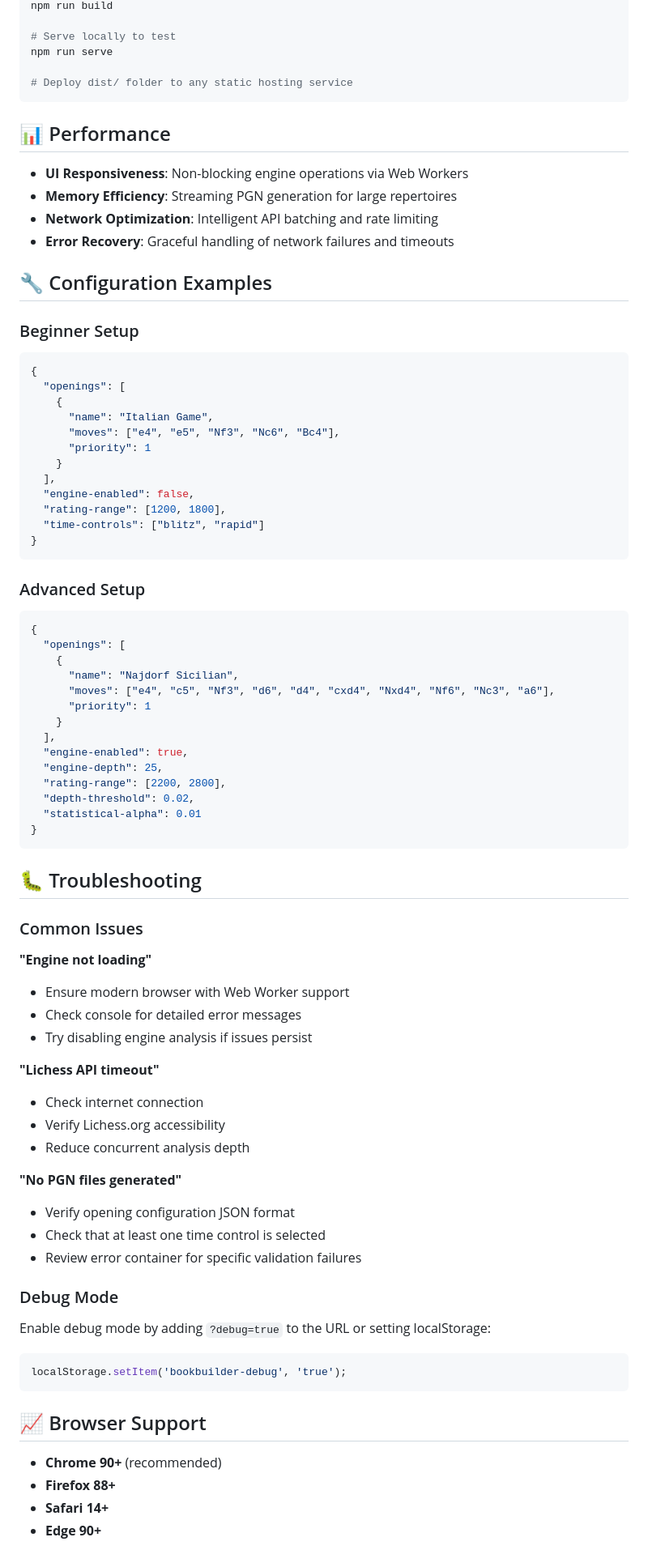
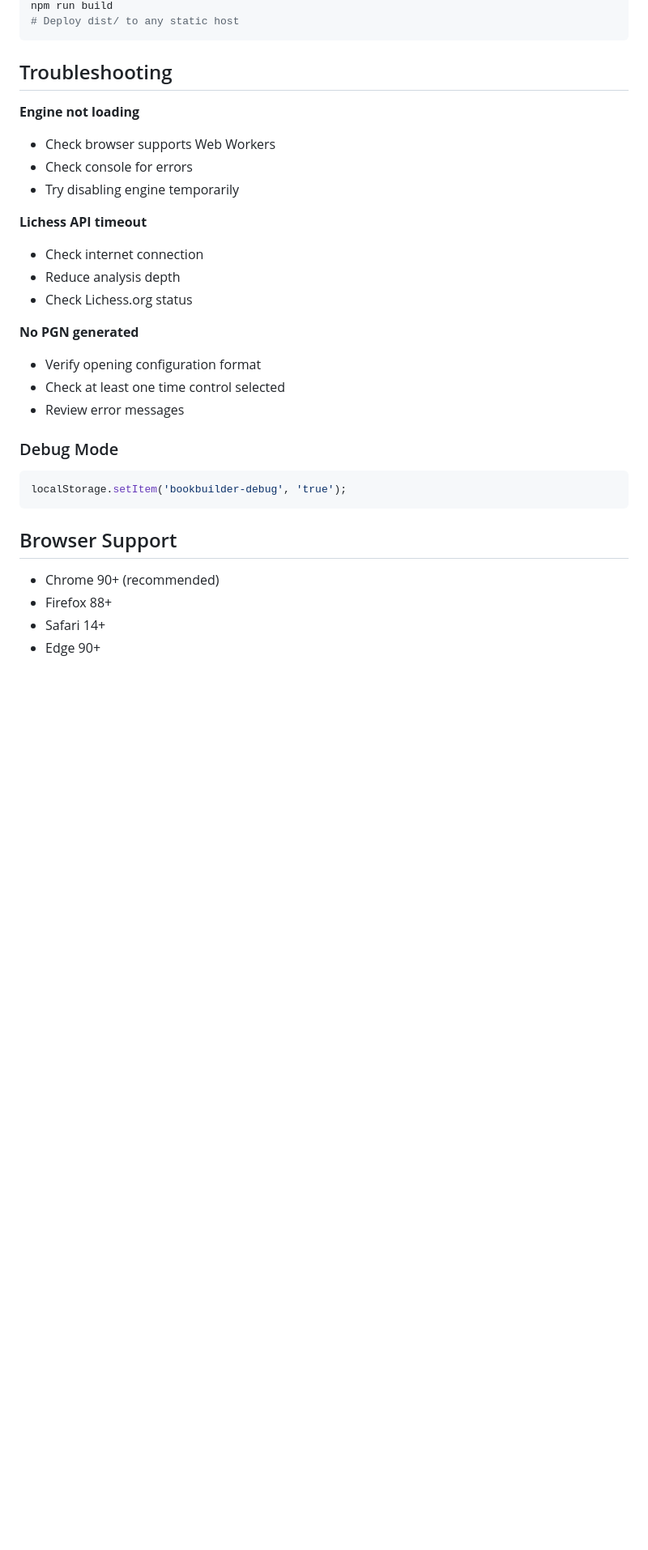
Before and after one commit to raccrompton/BookBuilder, a Markdown page: client/README.md, the part around the change printed below. Shown: that part at 81% size. Drawn GitHub-style; blank space fills up the shorter version.

Commit message:
docs: update READMEs with accurate architecture and test stats

````diff
--- a/client/README.md
+++ b/client/README.md
@@ -150,83 +105,33 @@ npm run test:watch
 npm run build
-
-# Serve locally to test
-npm run serve
-
-# Deploy dist/ folder to any static hosting service
+# Deploy dist/ to any static host
 ```
 
-## 📊 Performance
+## Troubleshooting
 
-- **UI Responsiveness**: Non-blocking engine operations via Web Workers
-- **Memory Efficiency**: Streaming PGN generation for large repertoires
-- **Network Optimization**: Intelligent API batching and rate limiting
-- **Error Recovery**: Graceful handling of network failures and timeouts
+**Engine not loading**
+- Check browser supports Web Workers
+- Check console for errors
+- Try disabling engine temporarily
 
-## 🔧 Configuration Examples
+**Lichess API timeout**
+- Check internet connection
+- Reduce analysis depth
+- Check Lichess.org status
 
-### Beginner Setup
-```json
-{
-  "openings": [
-    {
-      "name": "Italian Game",
-      "moves": ["e4", "e5", "Nf3", "Nc6", "Bc4"],
-      "priority": 1
-    }
-  ],
-  "engine-enabled": false,
-  "rating-range": [1200, 1800],
-  "time-controls": ["blitz", "rapid"]
-}
-```
-
-### Advanced Setup
-```json
-{
-  "openings": [
-    {
-      "name": "Najdorf Sicilian",
-      "moves": ["e4", "c5", "Nf3", "d6", "d4", "cxd4", "Nxd4", "Nf6", "Nc3", "a6"],
-      "priority": 1
-    }
-  ],
-  "engine-enabled": true,
-  "engine-depth": 25,
-  "rating-range": [2200, 2800],
-  "depth-threshold": 0.02,
-  "statistical-alpha": 0.01
-}
-```
-
-## 🐛 Troubleshooting
-
-### Common Issues
-
-**"Engine not loading"**
-- Ensure modern browser with Web Worker support
-- Check console for detailed error messages
-- Try disabling engine analysis if issues persist
-
-**"Lichess API timeout"**
-- Check internet connection
-- Verify Lichess.org accessibility
-- Reduce concurrent analysis depth
-
-**"No PGN files generated"**
-- Verify opening configuration JSON format
-- Check that at least one time control is selected
-- Review error container for specific validation failures
+**No PGN generated**
+- Verify opening configuration format
+- Check at least one time control selected
+- Review error messages
 
 ### Debug Mode
-Enable debug mode by adding `?debug=true` to the URL or setting localStorage:
 ```javascript
 localStorage.setItem('bookbuilder-debug', 'true');
 ```
 
-## 📈 Browser Support
+## Browser Support
 
-- **Chrome 90+** (recommended)
-- **Firefox 88+**
-- **Safari 14+**
-- **Edge 90+**
+- Chrome 90+ (recommended)
+- Firefox 88+
+- Safari 14+
+- Edge 90+
 
````
Also changed, not shown: other parts of client/README.md (+76 -145 lines), 1 other file.
